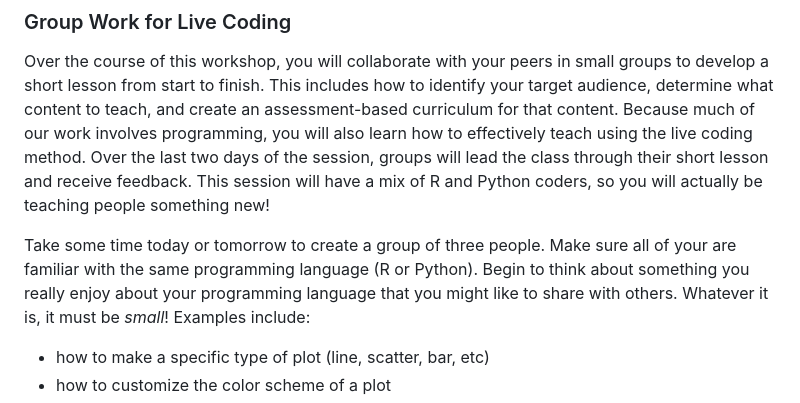
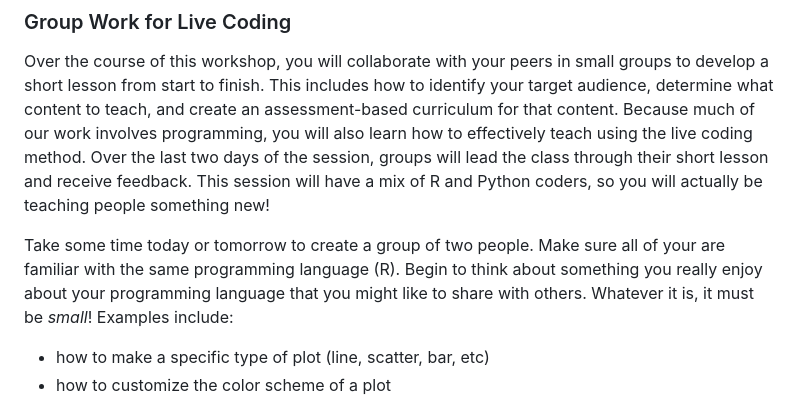
Before and after one commit to GloriaSalome20/Training_Nov_ECR, a Markdown page: learners/setup.md, the part around one of its changes. GitHub-like rendering.

```diff
--- a/learners/setup.md
+++ b/learners/setup.md
@@ -92,9 +92,9 @@ days of the session, groups will lead the class through their short
 lesson and receive feedback. This session will have a mix of R and
 Python coders, so you will actually be teaching people something new!
 
-Take some time today or tomorrow to create a group of three people. Make
-sure all of your are familiar with the same programming language (R or
-Python). Begin to think about something you really enjoy about your
+Take some time today or tomorrow to create a group of two people. Make
+sure all of your are familiar with the same programming language (R).
+Begin to think about something you really enjoy about your
 programming language that you might like to share with others. Whatever
 it is, it must be *small*! Examples include:
 
```
Also changed, not shown: other parts of learners/setup.md (+0 -53 lines).
